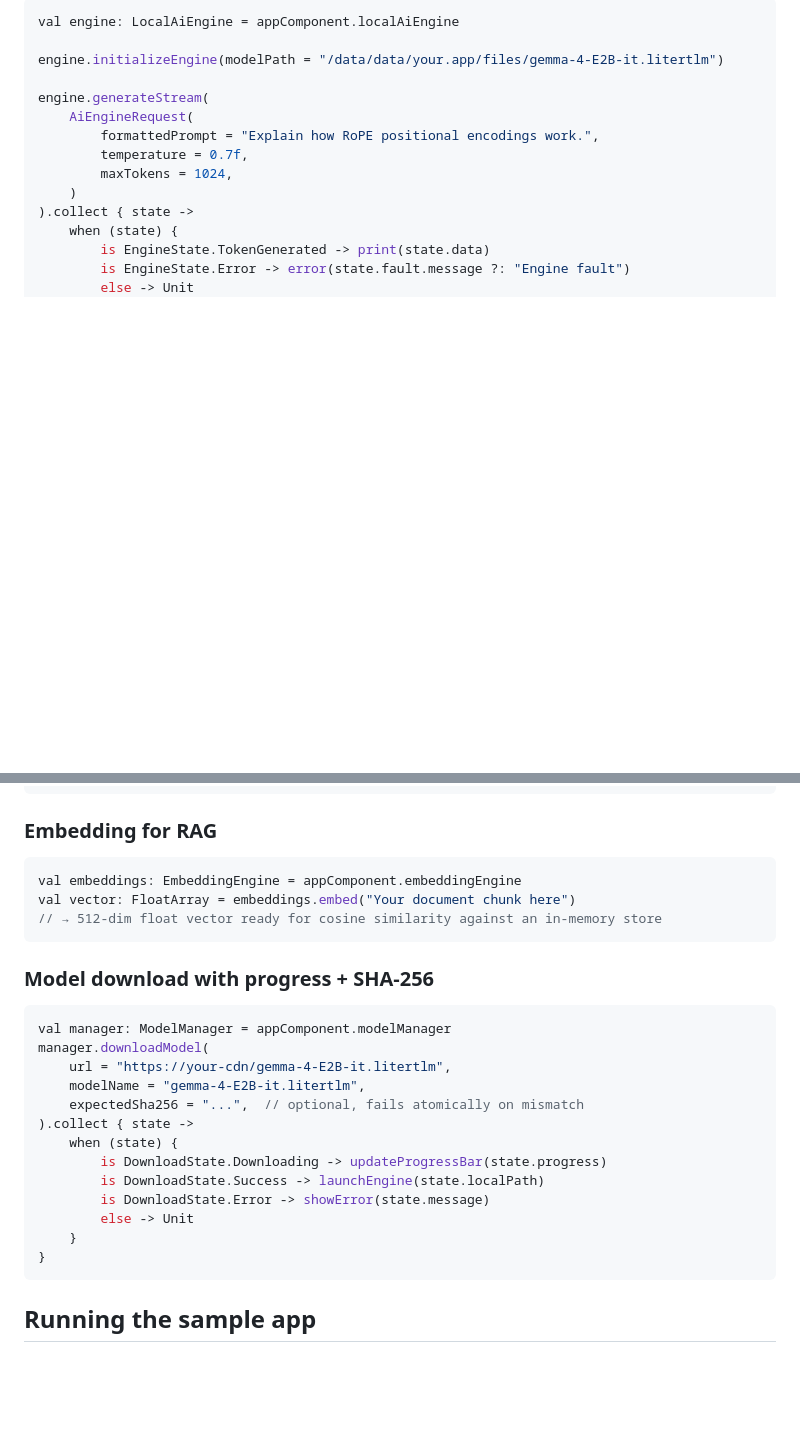
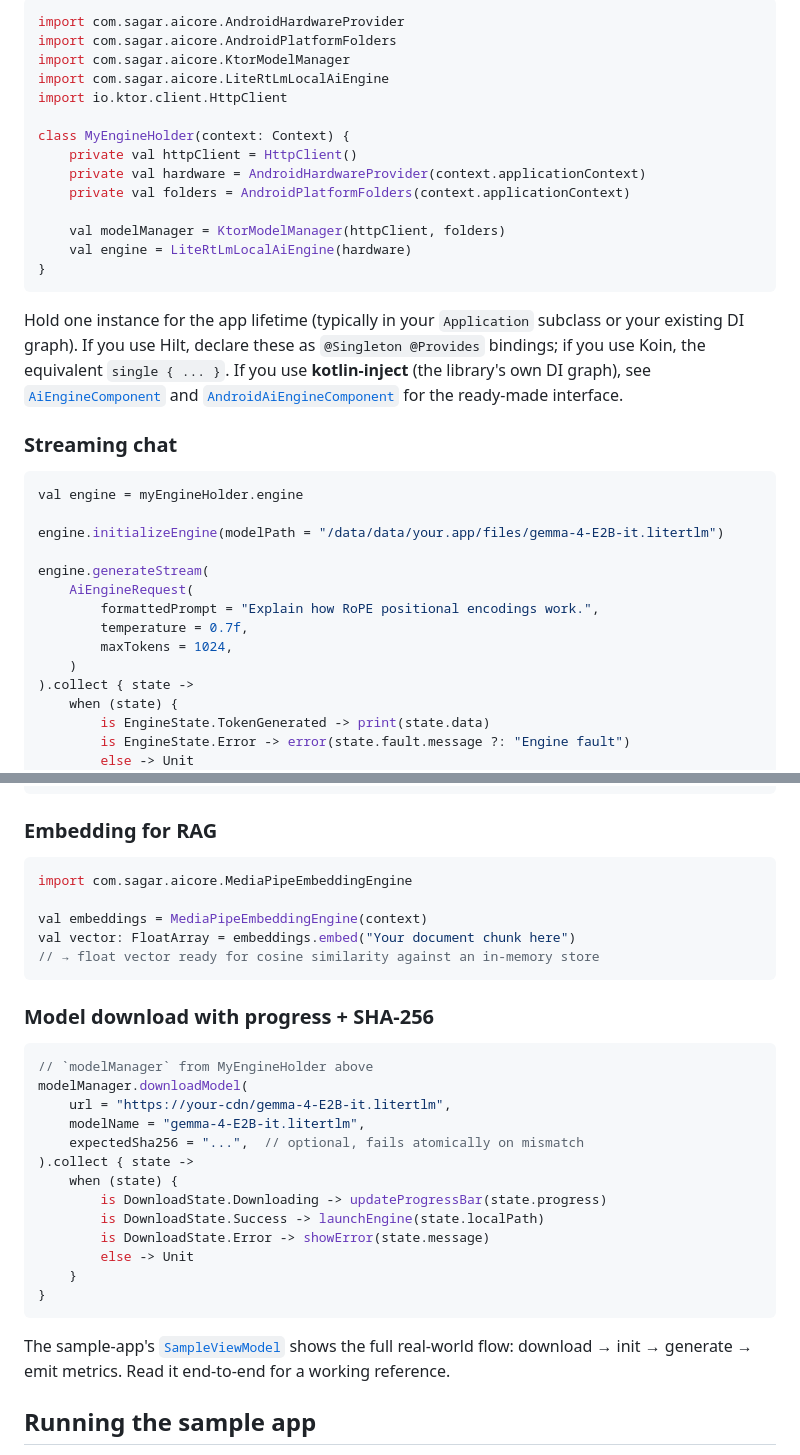
Before and after one commit to sagar-develop/litertlm-kmp, a Markdown page: README.md, 2 parts joined by grey strips. GitHub-like rendering; blank space fills up the shorter version.

````diff
--- a/README.md
+++ b/README.md
@@ -52,6 +102,27 @@ dependencies {
 
 ```kotlin
-val engine: LocalAiEngine = appComponent.localAiEngine
+import com.sagar.aicore.AndroidHardwareProvider
+import com.sagar.aicore.AndroidPlatformFolders
+import com.sagar.aicore.KtorModelManager
+import com.sagar.aicore.LiteRtLmLocalAiEngine
+import io.ktor.client.HttpClient
+
+class MyEngineHolder(context: Context) {
+    private val httpClient = HttpClient()
+    private val hardware = AndroidHardwareProvider(context.applicationContext)
+    private val folders = AndroidPlatformFolders(context.applicationContext)
+
+    val modelManager = KtorModelManager(httpClient, folders)
+    val engine = LiteRtLmLocalAiEngine(hardware)
+}
+```
+
+Hold one instance for the app lifetime (typically in your `Application` subclass or your existing DI graph). If you use Hilt, declare these as `@Singleton @Provides` bindings; if you use Koin, the equivalent `single { ... }`. If you use **kotlin-inject** (the library's own DI graph), see [`AiEngineComponent`](lib/src/commonMain/kotlin/com/sagar/aicore/di/AiEngineComponent.kt) and [`AndroidAiEngineComponent`](lib/src/androidMain/kotlin/com/sagar/aicore/di/AndroidAiEngineComponent.kt) for the ready-made interface.
+
+### Streaming chat
+
+```kotlin
+val engine = myEngineHolder.engine
 
 engine.initializeEngine(modelPath = "/data/data/your.app/files/gemma-4-E2B-it.litertlm")
 
@@ -99,16 +170,18 @@ engine.generateStream(
 ### Embedding for RAG
 
 ```kotlin
-val embeddings: EmbeddingEngine = appComponent.embeddingEngine
+import com.sagar.aicore.MediaPipeEmbeddingEngine
+
+val embeddings = MediaPipeEmbeddingEngine(context)
 val vector: FloatArray = embeddings.embed("Your document chunk here")
-// → 512-dim float vector ready for cosine similarity against an in-memory store
+// → float vector ready for cosine similarity against an in-memory store
 ```
 
 ### Model download with progress + SHA-256
 
 ```kotlin
-val manager: ModelManager = appComponent.modelManager
-manager.downloadModel(
+// `modelManager` from MyEngineHolder above
+modelManager.downloadModel(
     url = "https://your-cdn/gemma-4-E2B-it.litertlm",
     modelName = "gemma-4-E2B-it.litertlm",
     expectedSha256 = "...",  // optional, fails atomically on mismatch
@@ -121,6 +194,8 @@ manager.downloadModel(
     }
 }
 ```
+
+The sample-app's [`SampleViewModel`](sample-app/src/main/java/com/sagar/litertlmsample/llm/SampleViewModel.kt) shows the full real-world flow: download → init → generate → emit metrics. Read it end-to-end for a working reference.
 
 ## Running the sample app
 
````
Also changed, not shown: other parts of README.md (+56 -6 lines).
